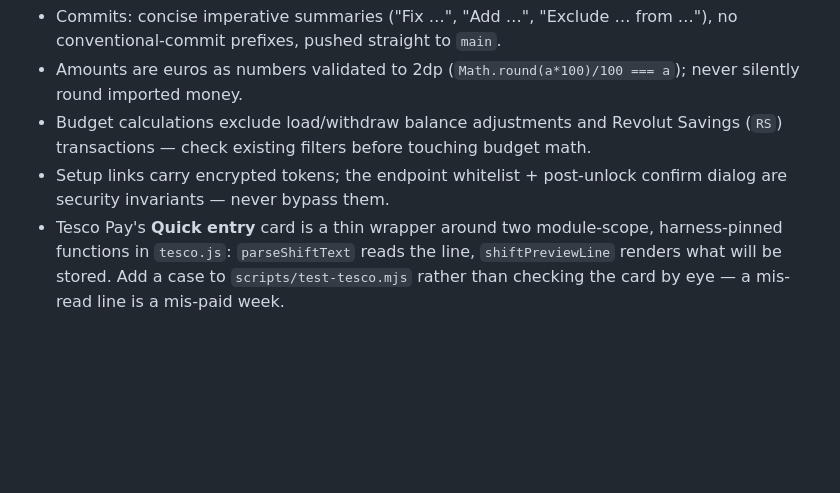
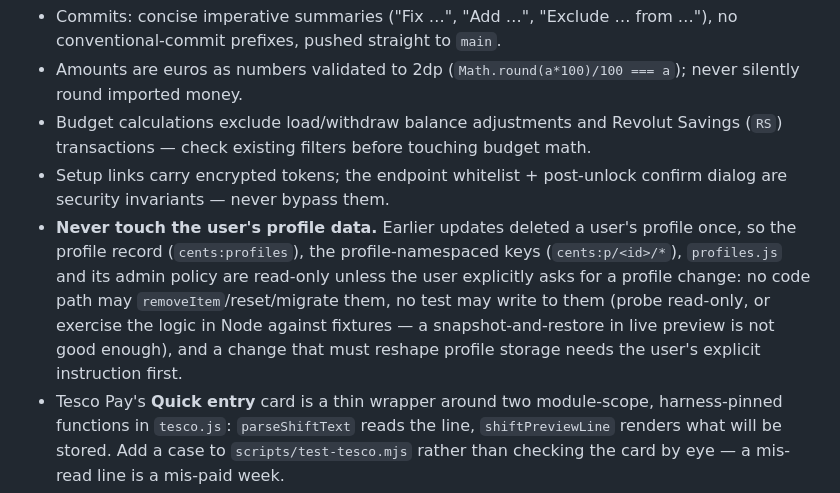
Before and after one commit to parth-soni-10/Expense-Tracker, a Markdown page: CLAUDE.md, the part around the change. Drawn GitHub-style; blank space fills up the shorter version.

Commit message:
State the user's profile data as untouchable in the conventions
Earlier updates deleted a user's profile once, so the rule now binds every
change: profile records, profile-namespaced keys and profiles.js policy are
read-only without explicit instruction, and tests probe or run against Node
fixtures rather than writing profile state.

🤖 Generated with Codebuff
Co-Authored-By: Codebuff <noreply@codebuff.com>

```diff
--- a/CLAUDE.md
+++ b/CLAUDE.md
@@ -128,6 +128,7 @@ serve.sh          local static server
 - Amounts are euros as numbers validated to 2dp (`Math.round(a*100)/100 === a`); never silently round imported money.
 - Budget calculations exclude load/withdraw balance adjustments and Revolut Savings (`RS`) transactions — check existing filters before touching budget math.
 - Setup links carry encrypted tokens; the endpoint whitelist + post-unlock confirm dialog are security invariants — never bypass them.
+- **Never touch the user's profile data.** Earlier updates deleted a user's profile once, so the profile record (`cents:profiles`), the profile-namespaced keys (`cents:p/<id>/*`), `profiles.js` and its admin policy are read-only unless the user explicitly asks for a profile change: no code path may `removeItem`/reset/migrate them, no test may write to them (probe read-only, or exercise the logic in Node against fixtures — a snapshot-and-restore in live preview is not good enough), and a change that must reshape profile storage needs the user's explicit instruction first.
 - Tesco Pay's **Quick entry** card is a thin wrapper around two module-scope, harness-pinned functions in `tesco.js`: `parseShiftText` reads the line, `shiftPreviewLine` renders what will be stored. Add a case to `scripts/test-tesco.mjs` rather than checking the card by eye — a mis-read line is a mis-paid week.
 - Editing a stored shift goes through the same pair of module-scope, harness-pinned pieces: `applyShiftEdit` owns the rules (the importer's own — a date, or clock times, or stated hours) and returns `{ ok, shift }` or `{ ok, field, error }`; `updateShift` in `screenTesco` commits its answer through `snapshot`/`commitTesco` so an edit is one undo step and re-sorts the row into the week its new date belongs to. The row keeps its `id` (sync unions by id) and its `createdAt`. Add rules to `applyShiftEdit` + `scripts/test-tesco.mjs`, not to the sheet.
 - A booked **week off** is not a shift but a row that states hours and no clock times — the sheet's own shape, and what the Quick entry already wrote for `week off 7h`. The **Week off** card is a third module-scope, harness-pinned piece beside `applyShiftEdit`: `weekOffShift(date, hours)` takes *any* day of the week and the hours of pay and answers `{ ok: true, shift }` (or `{ ok: false, field, error }`) with that row — hours, no clock times, the note `week off`. It is dated on the **week's Sunday** (`weekStartOf`), because a pay week runs Sun → Sat and the Sunday is the date that says which week the row belongs to; the card promises in `shiftPreviewLine` over `shiftPay`, so what it shows and what the week card pays are one piece of arithmetic. Dating a week off on the Sunday is only safe because of the pay rule that goes with it: `shiftPay`'s Sunday ×1.5 is a premium for *working* Sunday, so it follows the clock times — a row with hours and no times pays the card rate (7h → €101.08, not €151.62), and only a row carrying `special` itself pays the premium. Before that rule, a Sunday-dated week off was silently paid €151.62. Add rules to `weekOffShift` (+ the pay rule to `shiftPay`) and `scripts/test-tesco.mjs`, not to the card.
```
